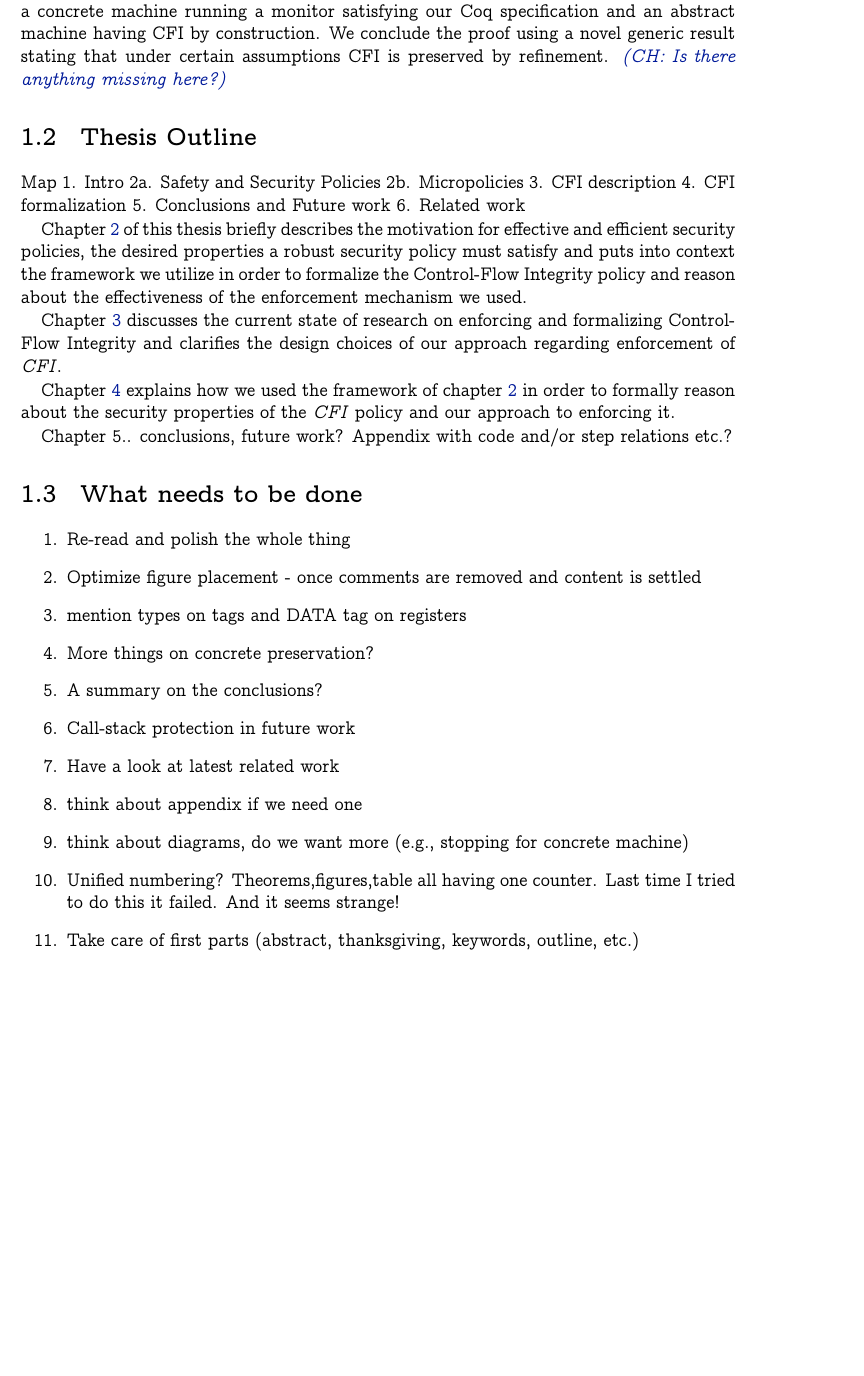
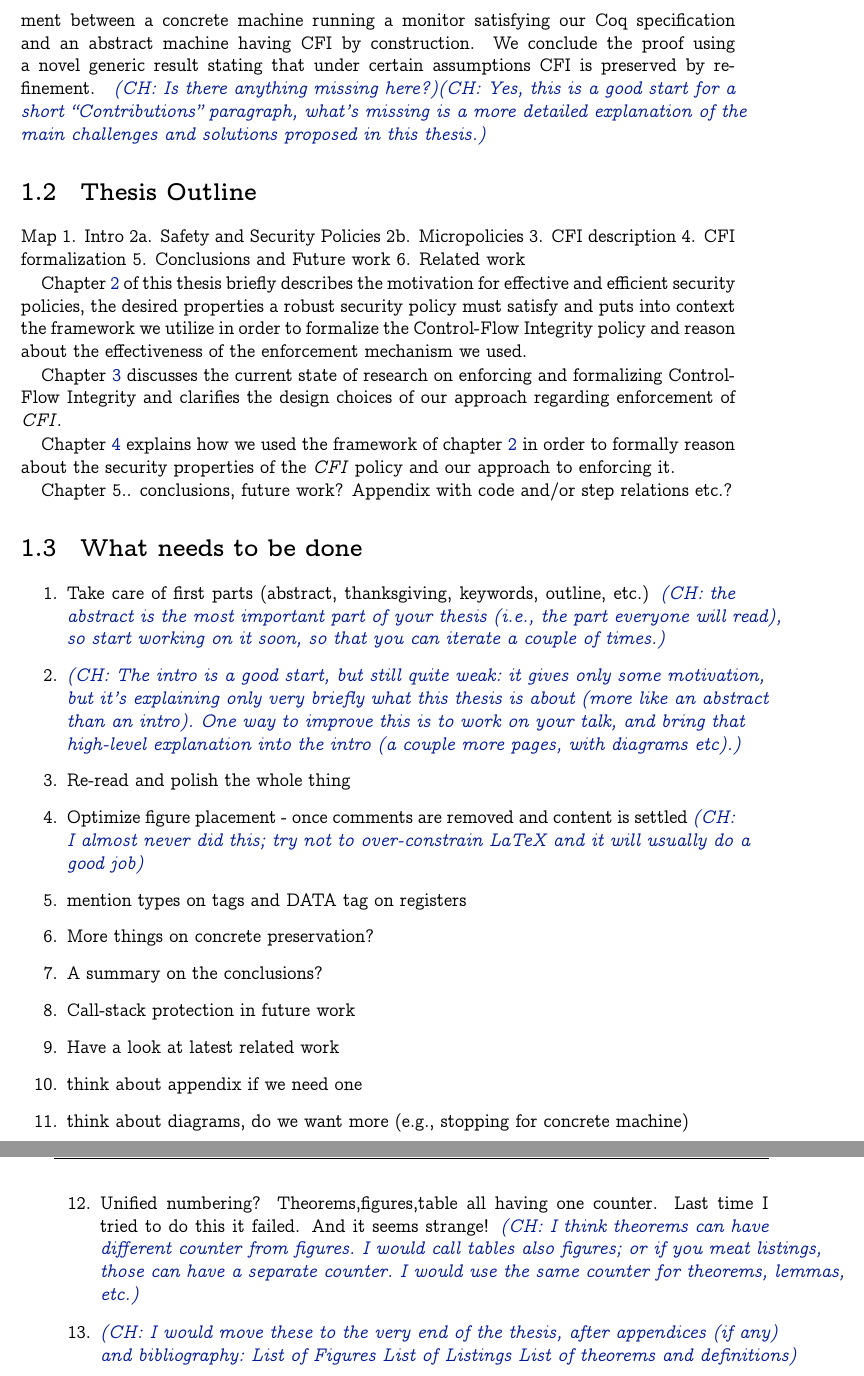
Before and after one commit to nickgian/thesis, a LaTeX thesis (thesis.tex, which reads chapter1.tex): part of page 22 of 74 before the commit and two parts of pages 22 and 23 of 76 after it, the two joined at a grey line, cut so that both start at the same text, the shorter picture padded with empty space. Compiled offline with XeLaTeX.

Commit message:
Some high-level feedback

```diff
--- a/chapter1.tex
+++ b/chapter1.tex
@@ -61,7 +56,10 @@ and an abstract machine having CFI by construction.
 %
 We conclude the proof using a novel generic result stating that under
 certain assumptions CFI is preserved by refinement.
-\ch{Is there anything missing here?}
+\ch{Is there anything missing here?}\ch{Yes, this is a good
+  start for a short ``Contributions'' paragraph, what's missing
+  is a more detailed explanation of the main challenges and solutions
+  proposed in this thesis.}
 
 \section{Thesis Outline}\label{sec:outline}
 Map
@@ -93,8 +91,20 @@ relations etc.?
 \section{What needs to be done}
 
 \begin{enumerate}
+\item Take care of first parts (abstract, thanksgiving, keywords, outline, etc.)
+  \ch{the abstract is the most important part of your thesis (\IE
+    the part everyone will read), so start working on it soon,
+    so that you can iterate a couple of times.}
+\item \ch{The intro is a good start, but still quite weak: it gives
+    only some motivation, but it's explaining only very briefly what
+    this thesis is about (more like an abstract than an intro). One
+    way to improve this is to work on your talk, and bring that
+    high-level explanation into the intro (a couple more pages, with
+    diagrams etc).}
 \item Re-read and polish the whole thing
 \item Optimize figure placement - once comments are removed and content is settled
+  \ch{I almost never did this; try not to over-constrain LaTeX and it will
+    usually do a good job}
 \item mention types on tags and DATA tag on registers
 \item More things on concrete preservation?
 \item A summary on the conclusions?
@@ -104,5 +114,14 @@ relations etc.?
 \item think about diagrams, do we want more (\EG stopping for concrete machine)
 \item Unified numbering? Theorems,figures,table all having one counter. Last time
   I tried to do this it failed. And it seems strange!
-\item Take care of first parts (abstract, thanksgiving, keywords, outline, etc.)
+  \ch{I think theorems can have different counter from figures.
+    I would call tables also figures; or if you meat listings, those
+    can have a separate counter.
+  I would use the same counter for
+  theorems, lemmas, etc.}
+\item \ch{I would move these to the very end of the thesis,
+  after appendices (if any) and bibliography:
+  List of Figures
+  List of Listings
+  List of theorems and definitions}
 \end{enumerate}
```
Also changed, not shown: chapter1.tex (7 more changed lines), 2 other files.
